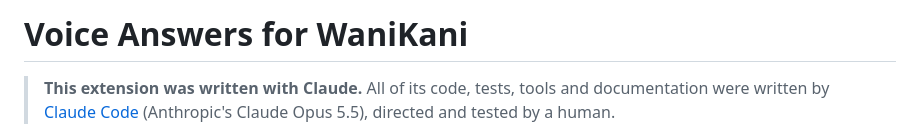
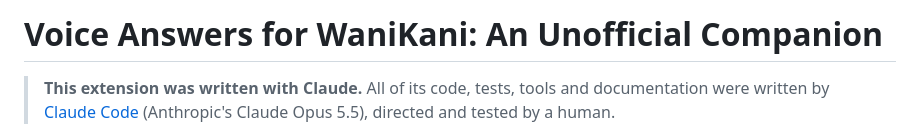
Before and after one commit to jsmrcina/wanikani-voice, a Markdown page: README.md, the part around the change. GitHub-like rendering.

Commit message:
Update README title and attribution details

```diff
--- a/README.md
+++ b/README.md
@@ -1,4 +1,4 @@
-# Voice Answers for WaniKani
+# Voice Answers for WaniKani: An Unofficial Companion
 
 > **This extension was written with Claude.** All of its code, tests, tools
 > and documentation were written by [Claude Code](https://claude.com/claude-code)
```
